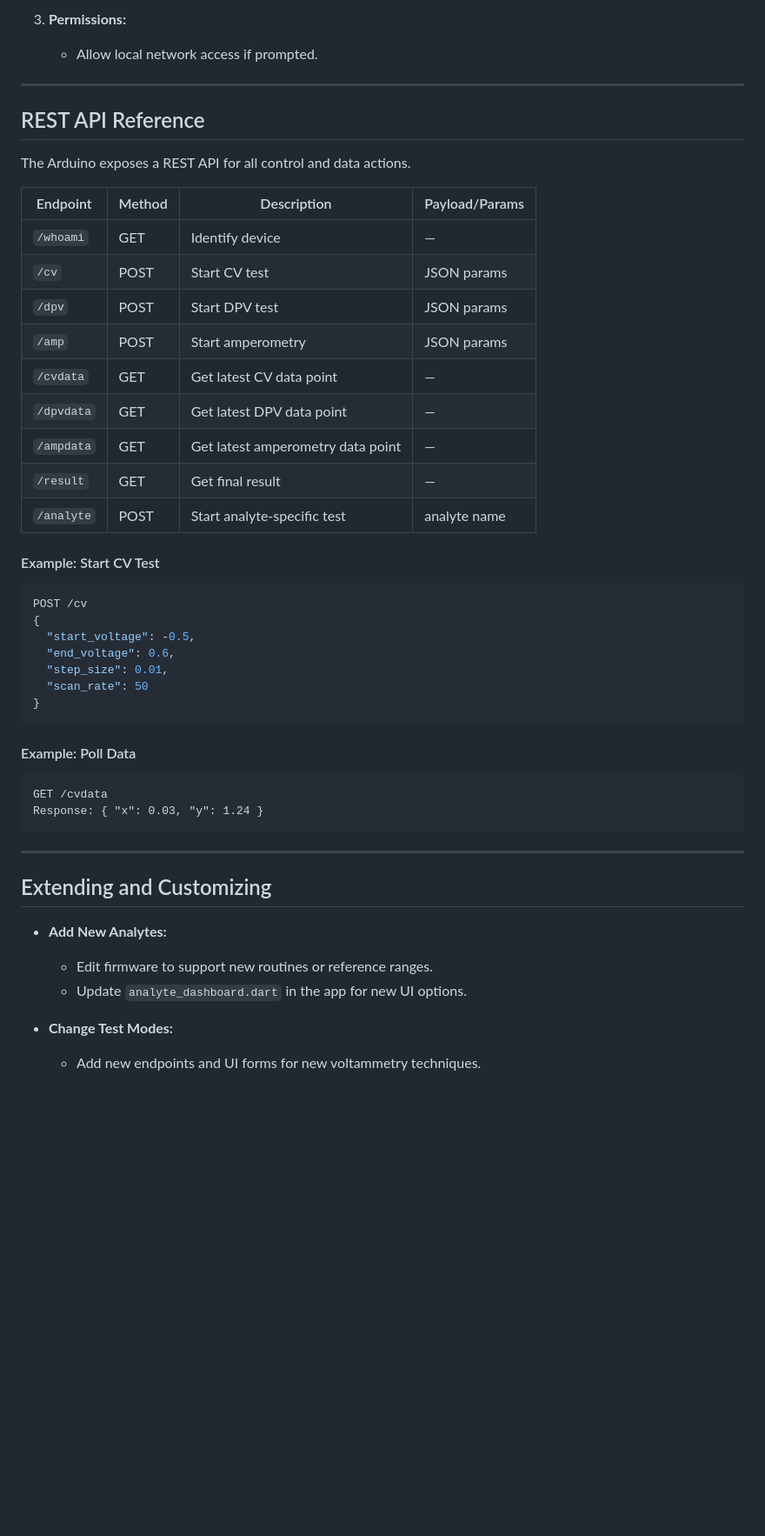
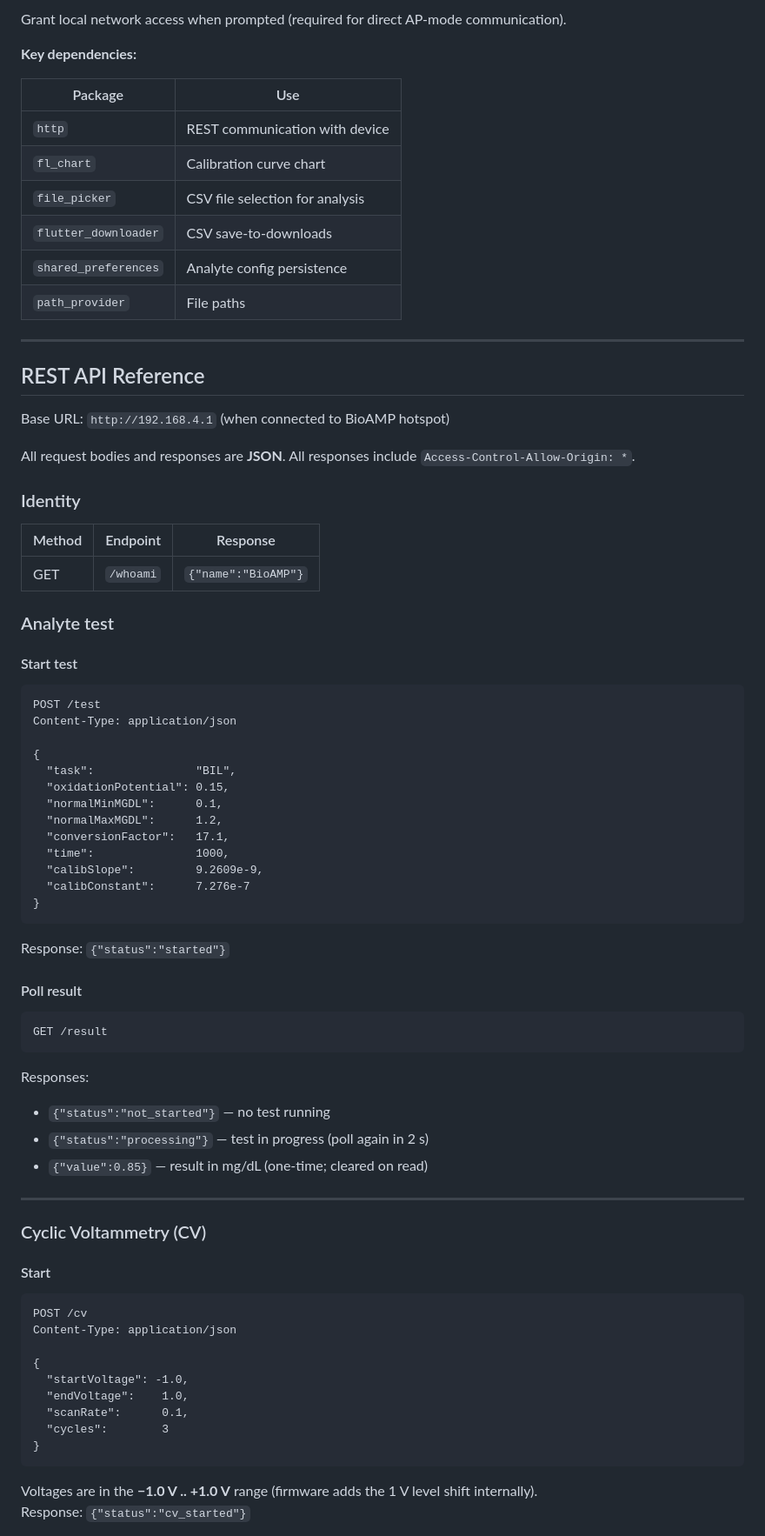
Before and after one commit to Shash976/health-sense, a Markdown page: README.md, the part around one of its changes. Shown at 87% size. GitHub-like rendering; blank space fills up the shorter version.

Commit message:
Update README.md to reflect project name change to BioAMP; enhance features and user workflows

````diff
--- a/README.md
+++ b/README.md
@@ -249,52 +182,76 @@ bio-amp/
 
-3. **Permissions:**
-   - Allow local network access if prompted.
+Grant local network access when prompted (required for direct AP-mode communication).
+
+**Key dependencies:**
+
+| Package | Use |
+|---|---|
+| `http` | REST communication with device |
+| `fl_chart` | Calibration curve chart |
+| `file_picker` | CSV file selection for analysis |
+| `flutter_downloader` | CSV save-to-downloads |
+| `shared_preferences` | Analyte config persistence |
+| `path_provider` | File paths |
 
 ---
 
 ## REST API Reference
 
-The Arduino exposes a REST API for all control and data actions.
+Base URL: `http://192.168.4.1` (when connected to BioAMP hotspot)
 
-| Endpoint           | Method | Description                          | Payload/Params                 |
-|--------------------|--------|--------------------------------------|--------------------------------|
-| `/whoami`          | GET    | Identify device                      | —                              |
-| `/cv`              | POST   | Start CV test                        | JSON params                    |
-| `/dpv`             | POST   | Start DPV test                       | JSON params                    |
-| `/amp`             | POST   | Start amperometry                    | JSON params                    |
-| `/cvdata`          | GET    | Get latest CV data point             | —                              |
-| `/dpvdata`         | GET    | Get latest DPV data point            | —                              |
-| `/ampdata`         | GET    | Get latest amperometry data point    | —                              |
-| `/result`          | GET    | Get final result                     | —                              |
-| `/analyte`         | POST   | Start analyte-specific test          | analyte name                   |
+All request bodies and responses are **JSON**. All responses include `Access-Control-Allow-Origin: *`.
 
-#### Example: Start CV Test
+### Identity
 
-```json
-POST /cv
+| Method | Endpoint | Response |
+|---|---|---|
+| GET | `/whoami` | `{"name":"BioAMP"}` |
+
+### Analyte test
+
+#### Start test
+```http
+POST /test
+Content-Type: application/json
+
 {
-  "start_voltage": -0.5,
-  "end_voltage": 0.6,
-  "step_size": 0.01,
-  "scan_rate": 50
+  "task":               "BIL",
+  "oxidationPotential": 0.15,
+  "normalMinMGDL":      0.1,
+  "normalMaxMGDL":      1.2,
+  "conversionFactor":   17.1,
+  "time":               1000,
+  "calibSlope":         9.2609e-9,
+  "calibConstant":      7.276e-7
 }
 ```
+Response: `{"status":"started"}`
 
-#### Example: Poll Data
-
+#### Poll result
 ```http
-GET /cvdata
-Response: { "x": 0.03, "y": 1.24 }
+GET /result
 ```
+Responses:
+- `{"status":"not_started"}` — no test running
+- `{"status":"processing"}` — test in progress (poll again in 2 s)
+- `{"value":0.85}` — result in mg/dL (one-time; cleared on read)
 
 ---
 
-## Extending and Customizing
+### Cyclic Voltammetry (CV)
 
-- **Add New Analytes:**
-  - Edit firmware to support new routines or reference ranges.
-  - Update `analyte_dashboard.dart` in the app for new UI options.
+#### Start
+```http
+POST /cv
+Content-Type: application/json
 
-- **Change Test Modes:**
-  - Add new endpoints and UI forms for new voltammetry techniques.
+{
+  "startVoltage": -1.0,
+  "endVoltage":    1.0,
+  "scanRate":      0.1,
+  "cycles":        3
+}
+```
+Voltages are in the **−1.0 V .. +1.0 V** range (firmware adds the 1 V level shift internally).
+Response: `{"status":"cv_started"}`
 
````
Also changed, not shown: other parts of README.md (+253 -229 lines).
